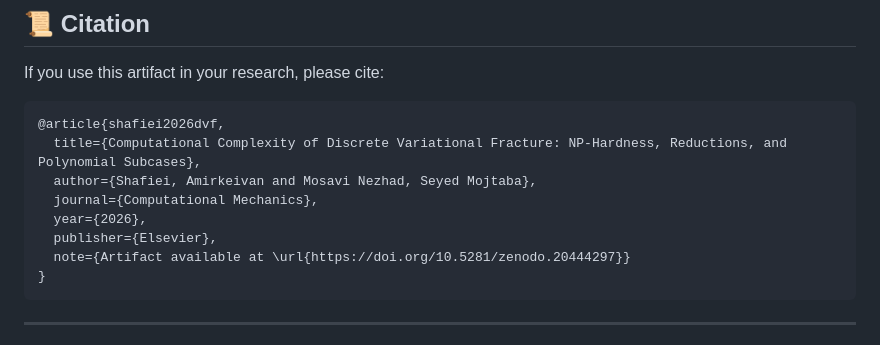
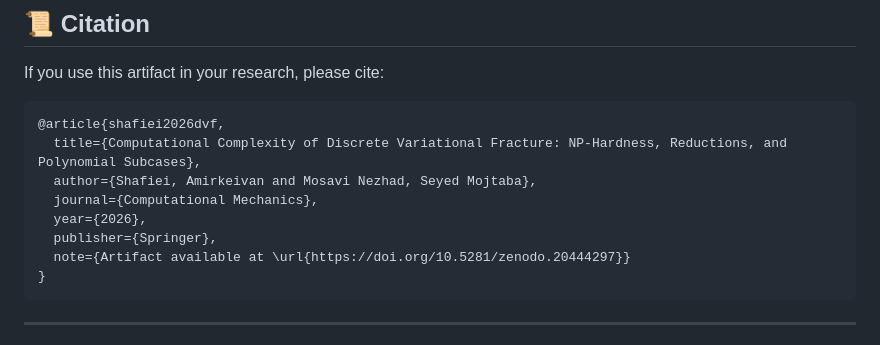
Before and after one commit to keivanShafiei/dvf-complexity-artifact, a Markdown page: README.md, the part around the change. Drawn GitHub-style.

````diff
--- a/README.md
+++ b/README.md
@@ -205,7 +205,7 @@ If you use this artifact in your research, please cite:
   author={Shafiei, Amirkeivan and Mosavi Nezhad, Seyed Mojtaba},
   journal={Computational Mechanics},
   year={2026},
-  publisher={Elsevier},
+  publisher={Springer},
   note={Artifact available at \url{https://doi.org/10.5281/zenodo.20444297}}
 }
 ```
````
